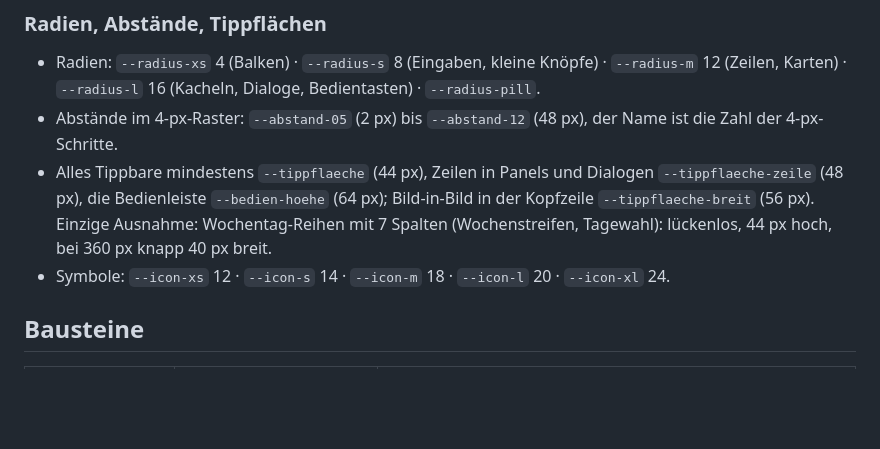
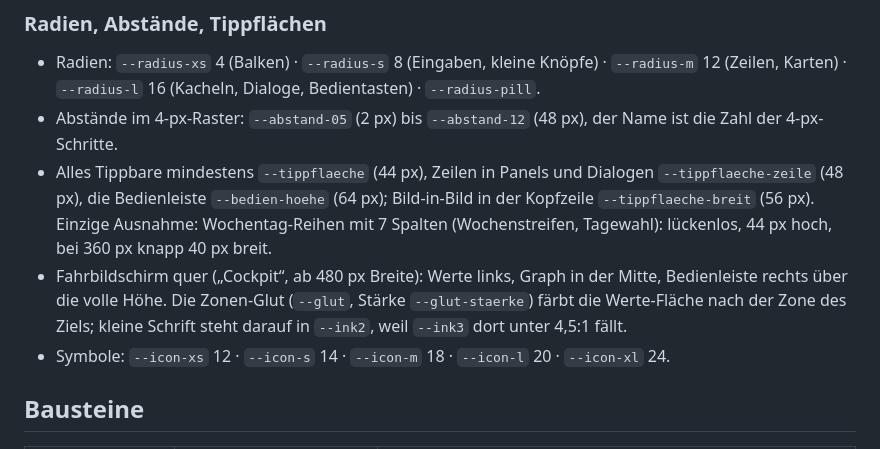
Before and after one commit to grenzenloseSchublade/ergoMergo, a Markdown page: docs/stil.md, the part around the change. GitHub-like rendering; blank space fills up the shorter version.

```diff
--- a/docs/stil.md
+++ b/docs/stil.md
@@ -84,6 +84,10 @@ Rollen:
   (64 px); Bild-in-Bild in der Kopfzeile `--tippflaeche-breit` (56 px). Einzige
   Ausnahme: Wochentag-Reihen mit 7 Spalten (Wochenstreifen, Tagewahl): lückenlos, 44 px hoch, bei 360 px
   knapp 40 px breit.
+- Fahrbildschirm quer („Cockpit“, ab 480 px Breite): Werte links, Graph in der
+  Mitte, Bedienleiste rechts über die volle Höhe. Die Zonen-Glut (`--glut`, Stärke
+  `--glut-staerke`) färbt die Werte-Fläche nach der Zone des Ziels; kleine Schrift
+  steht darauf in `--ink2`, weil `--ink3` dort unter 4,5:1 fällt.
 - Symbole: `--icon-xs` 12 · `--icon-s` 14 · `--icon-m` 18 · `--icon-l` 20 · `--icon-xl` 24.
 
 ## Bausteine
```
Also changed, not shown: README.md (+24 -0 lines), docs/trainingsplan.md (+20 -4 lines), docs/img/quer.png, 10 other files.
